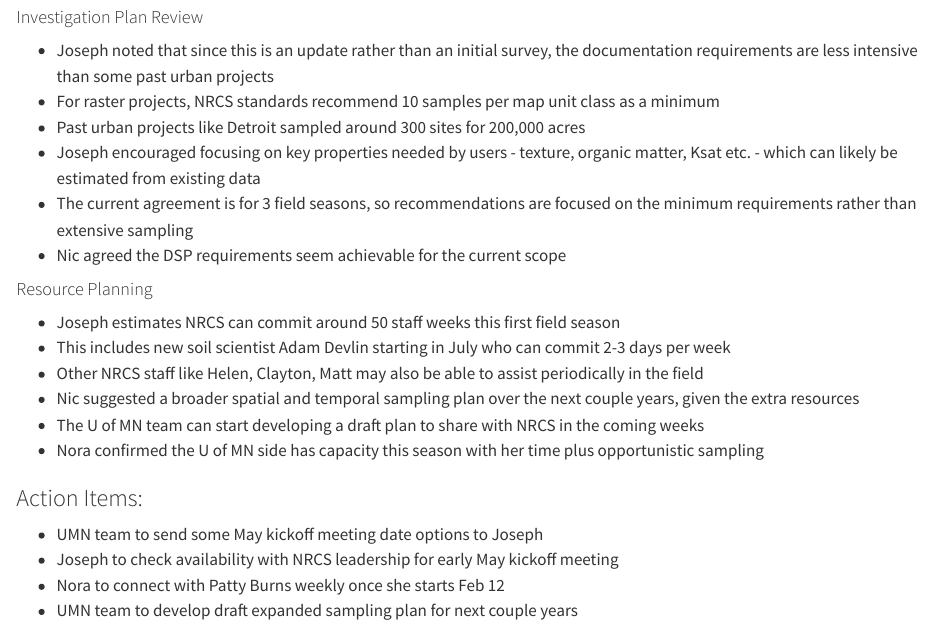
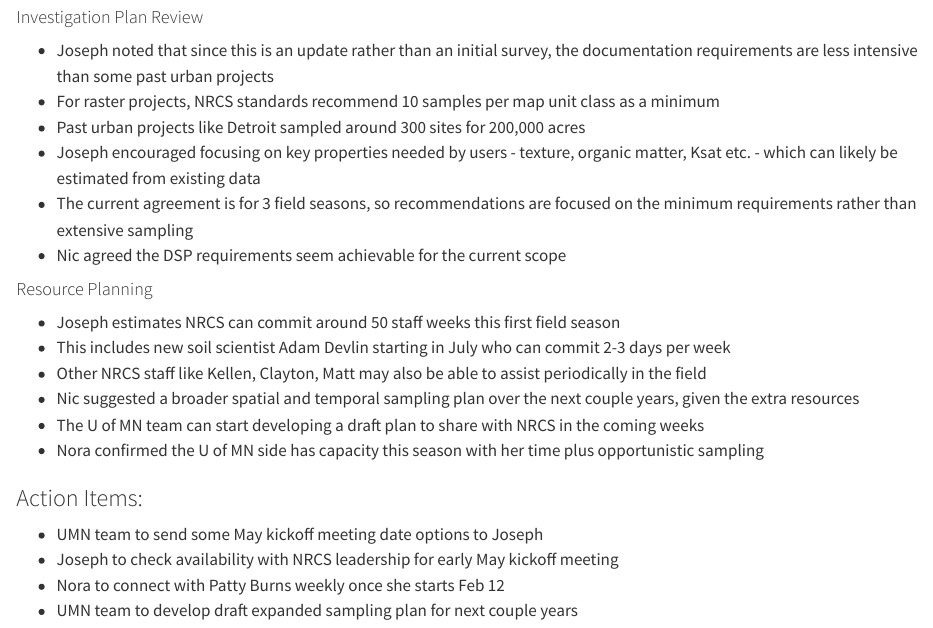
Before and after one commit to tcma-urban-soil-mapping/project-metadata, a Quarto document (minutes-02FEB2024-joe-nic-nora.qmd): the page in a window 1100 px wide, from 970 px down. Rendered offline with R 4.5, knitr and Pandoc in place of Quarto, with nearby package versions.

Commit message:
update e-book

```diff
--- a/minutes-02FEB2024-joe-nic-nora.qmd
+++ b/minutes-02FEB2024-joe-nic-nora.qmd
@@ -51,7 +51,7 @@
 
 -   Joseph estimates NRCS can commit around 50 staff weeks this first field season
 -   This includes new soil scientist Adam Devlin starting in July who can commit 2-3 days per week
--   Other NRCS staff like Helen, Clayton, Matt may also be able to assist periodically in the field
+-   Other NRCS staff like Kellen, Clayton, Matt may also be able to assist periodically in the field
 -   Nic suggested a broader spatial and temporal sampling plan over the next couple years, given the extra resources
 -   The U of MN team can start developing a draft plan to share with NRCS in the coming weeks
 -   Nora confirmed the U of MN side has capacity this season with her time plus opportunistic sampling
```
Also changed, not shown: docs/search.json, 1 other file.
